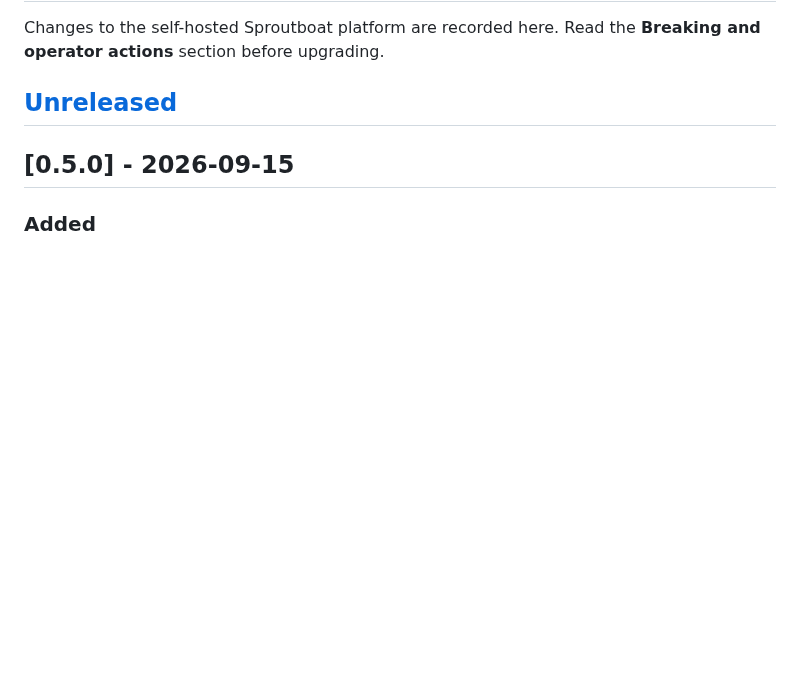
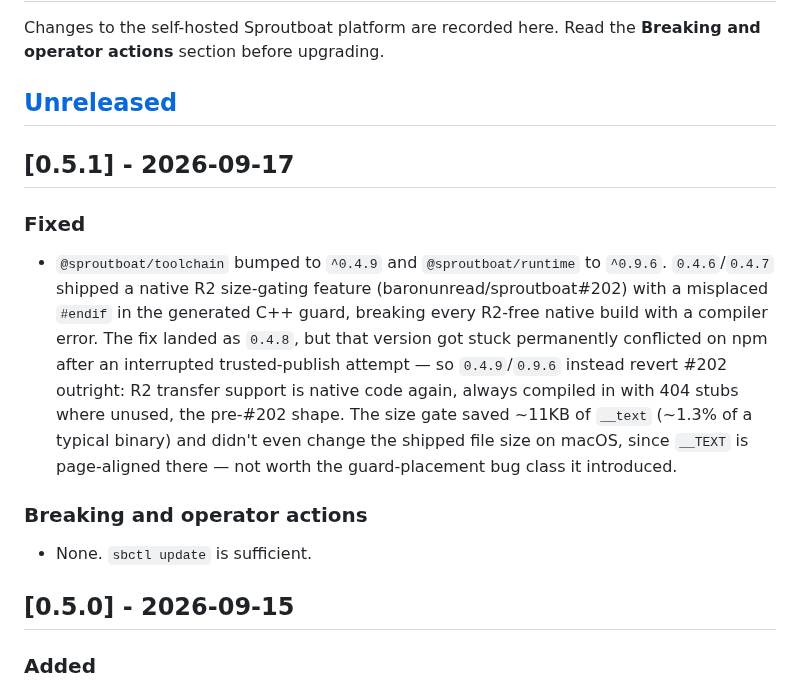
Before and after one commit to baronunread/sproutboat, a Markdown page: CHANGELOG.md, the part around the change. GitHub-like rendering; blank space fills up the shorter version.

Commit message:
release: v0.5.1 (toolchain/runtime revert of #202 R2 size-gating)
Co-Authored-By: Claude Sonnet 5 <noreply@anthropic.com>
Claude-Session: https://claude.ai/code/session_01JYecLGd5WMHVrBQMuRCy8k

```diff
--- a/CHANGELOG.md
+++ b/CHANGELOG.md
@@ -4,6 +4,27 @@ Changes to the self-hosted Sproutboat platform are recorded here. Read the
 **Breaking and operator actions** section before upgrading.
 
 ## [Unreleased]
+
+## [0.5.1] - 2026-09-17
+
+### Fixed
+
+- `@sproutboat/toolchain` bumped to `^0.4.9` and `@sproutboat/runtime` to
+  `^0.9.6`. `0.4.6`/`0.4.7` shipped a native R2 size-gating feature
+  (baronunread/sproutboat#202) with a misplaced `#endif` in the generated
+  C++ guard, breaking every R2-free native build with a compiler error.
+  The fix landed as `0.4.8`, but that version got stuck permanently
+  conflicted on npm after an interrupted trusted-publish attempt — so
+  `0.4.9`/`0.9.6` instead revert #202 outright: R2 transfer support is
+  native code again, always compiled in with 404 stubs where unused, the
+  pre-#202 shape. The size gate saved ~11KB of `__text` (~1.3% of a typical
+  binary) and didn't even change the shipped file size on macOS, since
+  `__TEXT` is page-aligned there — not worth the guard-placement bug class
+  it introduced.
+
+### Breaking and operator actions
+
+- None. `sbctl update` is sufficient.
 
 ## [0.5.0] - 2026-09-15
 
```
